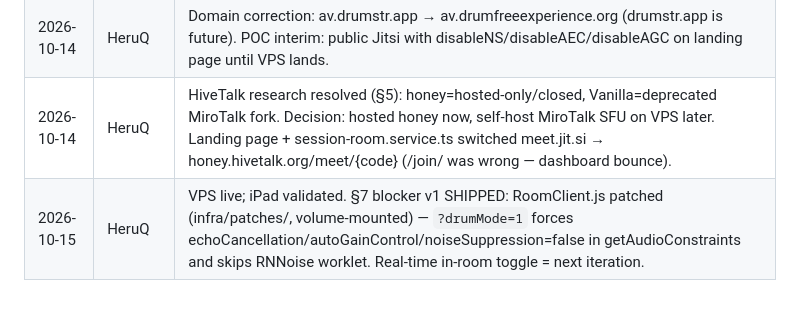
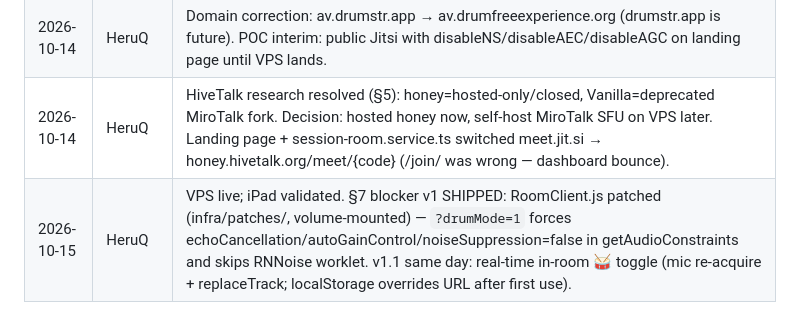
Before and after one commit to DrumFreeMoses/drumstr, a Markdown page: docs/specs/HIVETALK-AV-SPEC.md, the part around the change. Drawn GitHub-style.

Commit message:
docs: drum mode v1.1 toggle in changelog

```diff
--- a/docs/specs/HIVETALK-AV-SPEC.md
+++ b/docs/specs/HIVETALK-AV-SPEC.md
@@ -245,4 +245,4 @@ Response: { "meeting": "https://av.drumstr.app/join?room=drumstr-event-{eventId}
 | 2026-03-07 | Moses / Copilot | Initial spec created; MiroTalk SFU chosen as v1 implementation |
 | 2026-10-14 | HeruQ | Domain correction: av.drumstr.app → av.drumfreeexperience.org (drumstr.app is future). POC interim: public Jitsi with disableNS/disableAEC/disableAGC on landing page until VPS lands. |
 | 2026-10-14 | HeruQ | HiveTalk research resolved (§5): honey=hosted-only/closed, Vanilla=deprecated MiroTalk fork. Decision: hosted honey now, self-host MiroTalk SFU on VPS later. Landing page + session-room.service.ts switched meet.jit.si → honey.hivetalk.org/meet/{code} (/join/ was wrong — dashboard bounce). |
-| 2026-10-15 | HeruQ | VPS live; iPad validated. §7 blocker v1 SHIPPED: RoomClient.js patched (infra/patches/, volume-mounted) — `?drumMode=1` forces echoCancellation/autoGainControl/noiseSuppression=false in getAudioConstraints and skips RNNoise worklet. Real-time in-room toggle = next iteration. |
+| 2026-10-15 | HeruQ | VPS live; iPad validated. §7 blocker v1 SHIPPED: RoomClient.js patched (infra/patches/, volume-mounted) — `?drumMode=1` forces echoCancellation/autoGainControl/noiseSuppression=false in getAudioConstraints and skips RNNoise worklet. v1.1 same day: real-time in-room 🥁 toggle (mic re-acquire + replaceTrack; localStorage overrides URL after first use). |
```
